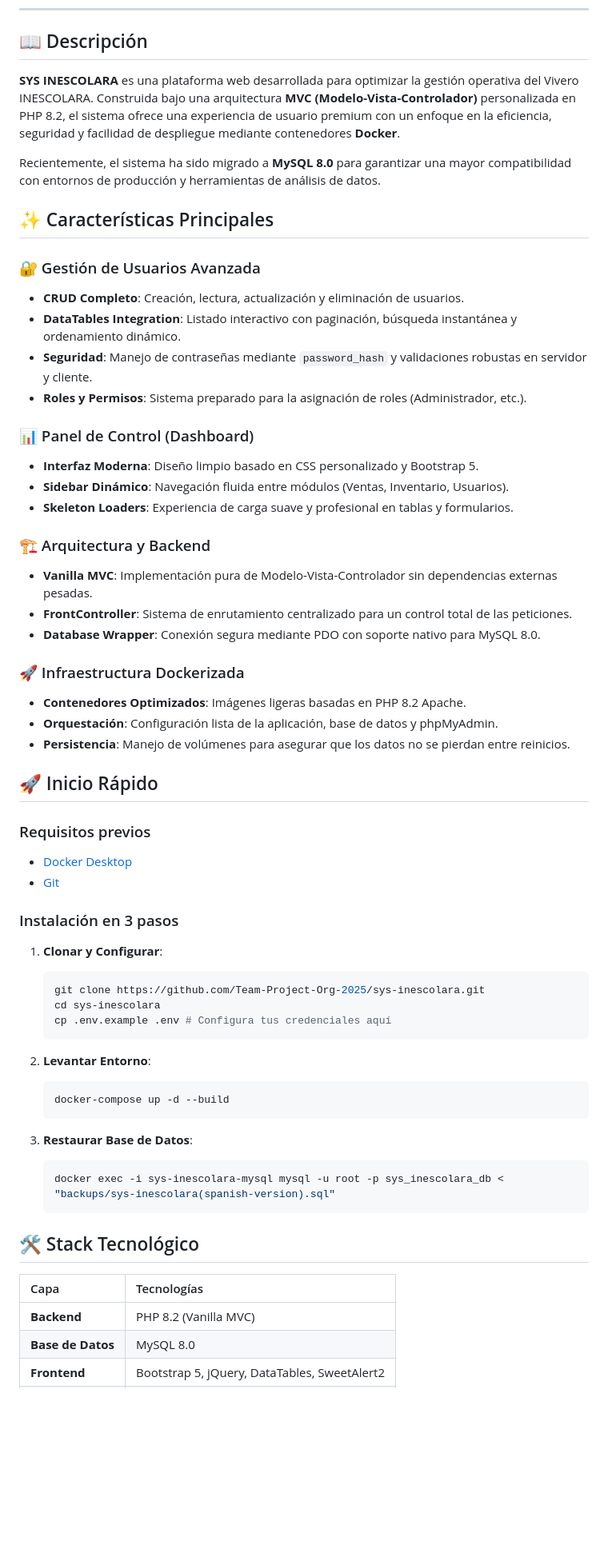
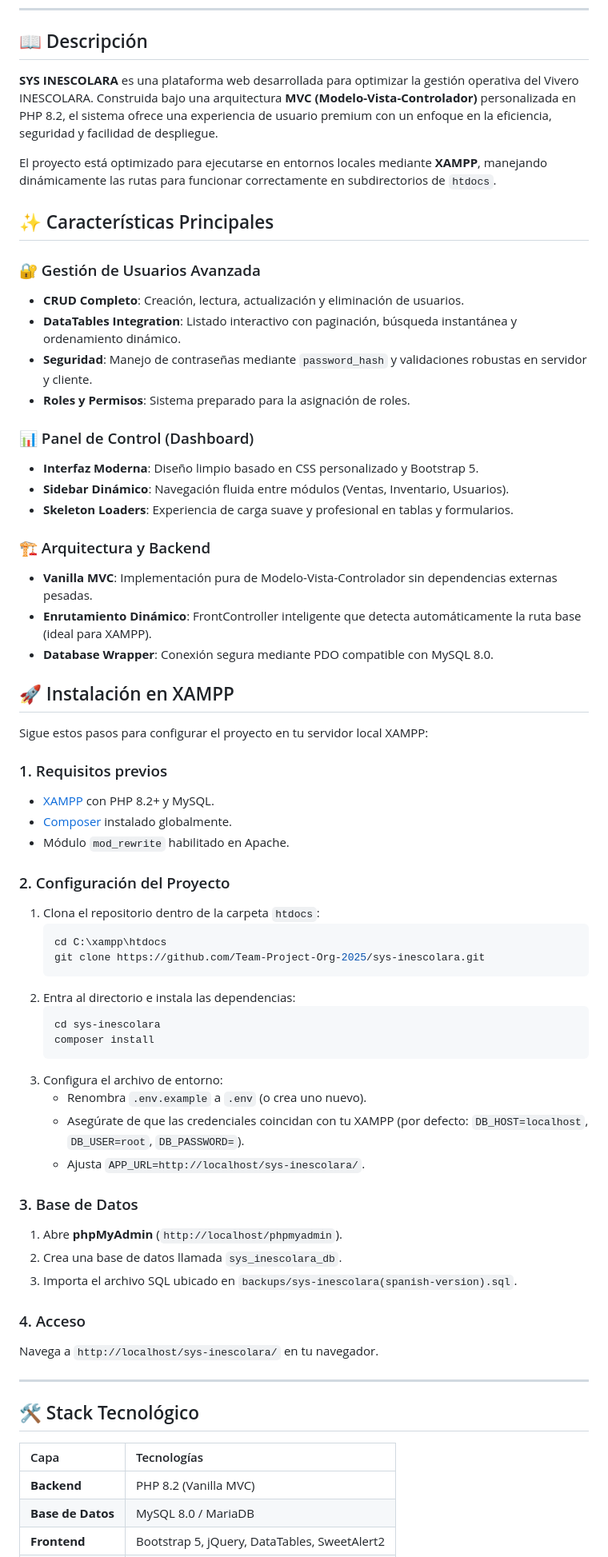
Before and after one commit to Team-Project-Org-2025/sys-inescolara, a Markdown page: README.md, the part around one of its changes. Shown at 80% size. Rendered like a GitHub page; blank space fills up the shorter version.

Commit message:
Migración a XAMPP

````diff
--- a/README.md
+++ b/README.md
@@ -13,9 +13,9 @@
 
 ## 📖 Descripción
 
-**SYS INESCOLARA** es una plataforma web desarrollada para optimizar la gestión operativa del Vivero INESCOLARA. Construida bajo una arquitectura **MVC (Modelo-Vista-Controlador)** personalizada en PHP 8.2, el sistema ofrece una experiencia de usuario premium con un enfoque en la eficiencia, seguridad y facilidad de despliegue mediante contenedores **Docker**.
+**SYS INESCOLARA** es una plataforma web desarrollada para optimizar la gestión operativa del Vivero INESCOLARA. Construida bajo una arquitectura **MVC (Modelo-Vista-Controlador)** personalizada en PHP 8.2, el sistema ofrece una experiencia de usuario premium con un enfoque en la eficiencia, seguridad y facilidad de despliegue.
 
-Recientemente, el sistema ha sido migrado a **MySQL 8.0** para garantizar una mayor compatibilidad con entornos de producción y herramientas de análisis de datos.
+El proyecto está optimizado para ejecutarse en entornos locales mediante **XAMPP**, manejando dinámicamente las rutas para funcionar correctamente en subdirectorios de `htdocs`.
 
 ## ✨ Características Principales
 
@@ -23,7 +23,7 @@ Recientemente, el sistema ha sido migrado a **MySQL 8.0** para garantizar una ma
 - **CRUD Completo**: Creación, lectura, actualización y eliminación de usuarios.
 - **DataTables Integration**: Listado interactivo con paginación, búsqueda instantánea y ordenamiento dinámico.
 - **Seguridad**: Manejo de contraseñas mediante `password_hash` y validaciones robustas en servidor y cliente.
-- **Roles y Permisos**: Sistema preparado para la asignación de roles (Administrador, etc.).
+- **Roles y Permisos**: Sistema preparado para la asignación de roles.
 
 ### 📊 Panel de Control (Dashboard)
 - **Interfaz Moderna**: Diseño limpio basado en CSS personalizado y Bootstrap 5.
@@ -32,43 +32,48 @@ Recientemente, el sistema ha sido migrado a **MySQL 8.0** para garantizar una ma
 
 ### 🏗️ Arquitectura y Backend
 - **Vanilla MVC**: Implementación pura de Modelo-Vista-Controlador sin dependencias externas pesadas.
-- **FrontController**: Sistema de enrutamiento centralizado para un control total de las peticiones.
-- **Database Wrapper**: Conexión segura mediante PDO con soporte nativo para MySQL 8.0.
+- **Enrutamiento Dinámico**: FrontController inteligente que detecta automáticamente la ruta base (ideal para XAMPP).
+- **Database Wrapper**: Conexión segura mediante PDO compatible con MySQL 8.0.
 
-### 🚀 Infraestructura Dockerizada
-- **Contenedores Optimizados**: Imágenes ligeras basadas en PHP 8.2 Apache.
-- **Orquestación**: Configuración lista de la aplicación, base de datos y phpMyAdmin.
-- **Persistencia**: Manejo de volúmenes para asegurar que los datos no se pierdan entre reinicios.
+## 🚀 Instalación en XAMPP
 
-## 🚀 Inicio Rápido
+Sigue estos pasos para configurar el proyecto en tu servidor local XAMPP:
 
-### Requisitos previos
-- [Docker Desktop](https://www.docker.com/products/docker-desktop/)
-- [Git](https://git-scm.com/)
+### 1. Requisitos previos
+- [XAMPP](https://www.apachefriends.org/index.html) con PHP 8.2+ y MySQL.
+- [Composer](https://getcomposer.org/) instalado globalmente.
+- Módulo `mod_rewrite` habilitado en Apache.
 
-### Instalación en 3 pasos
+### 2. Configuración del Proyecto
+1. Clona el repositorio dentro de la carpeta `htdocs`:
+   ```bash
+   cd C:\xampp\htdocs
+   git clone https://github.com/Team-Project-Org-2025/sys-inescolara.git
+   ```
+2. Entra al directorio e instala las dependencias:
+   ```bash
+   cd sys-inescolara
+   composer install
+   ```
+3. Configura el archivo de entorno:
+   - Renombra `.env.example` a `.env` (o crea uno nuevo).
+   - Asegúrate de que las credenciales coincidan con tu XAMPP (por defecto: `DB_HOST=localhost`, `DB_USER=root`, `DB_PASSWORD=`).
+   - Ajusta `APP_URL=http://localhost/sys-inescolara/`.
 
-1. **Clonar y Configurar**:
-   ```bash
-   git clone https://github.com/Team-Project-Org-2025/sys-inescolara.git
-   cd sys-inescolara
-   cp .env.example .env # Configura tus credenciales aquí
-   ```
+### 3. Base de Datos
+1. Abre **phpMyAdmin** (`http://localhost/phpmyadmin`).
+2. Crea una base de datos llamada `sys_inescolara_db`.
+3. Importa el archivo SQL ubicado en `backups/sys-inescolara(spanish-version).sql`.
 
-2. **Levantar Entorno**:
-   ```bash
-   docker-compose up -d --build
-   ```
+### 4. Acceso
+Navega a `http://localhost/sys-inescolara/` en tu navegador.
 
-3. **Restaurar Base de Datos**:
-   ```bash
-   docker exec -i sys-inescolara-mysql mysql -u root -p sys_inescolara_db < "backups/sys-inescolara(spanish-version).sql"
-   ```
+---
 
 ## 🛠️ Stack Tecnológico
 
 | Capa | Tecnologías |
 | :--- | :--- |
 | **Backend** | PHP 8.2 (Vanilla MVC) |
-| **Base de Datos** | MySQL 8.0 |
+| **Base de Datos** | MySQL 8.0 / MariaDB |
 | **Frontend** | Bootstrap 5, jQuery, DataTables, SweetAlert2 |
````
Also changed, not shown: other parts of README.md (+9 -13 lines).
